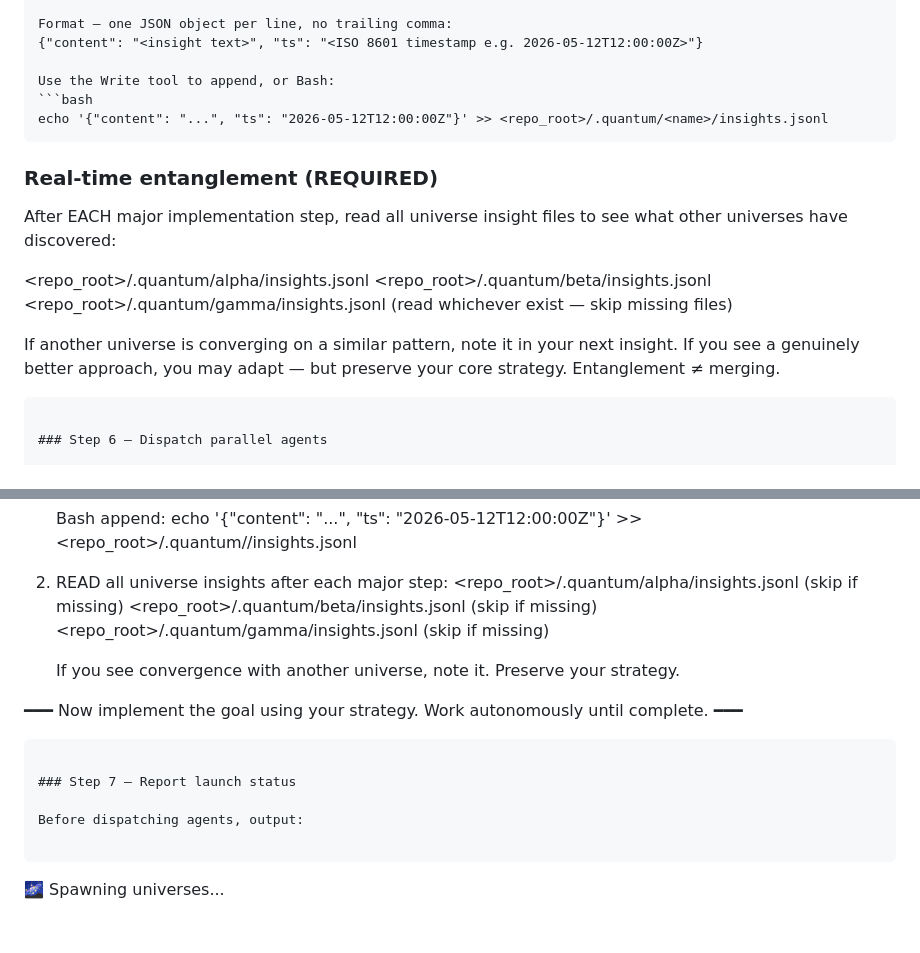
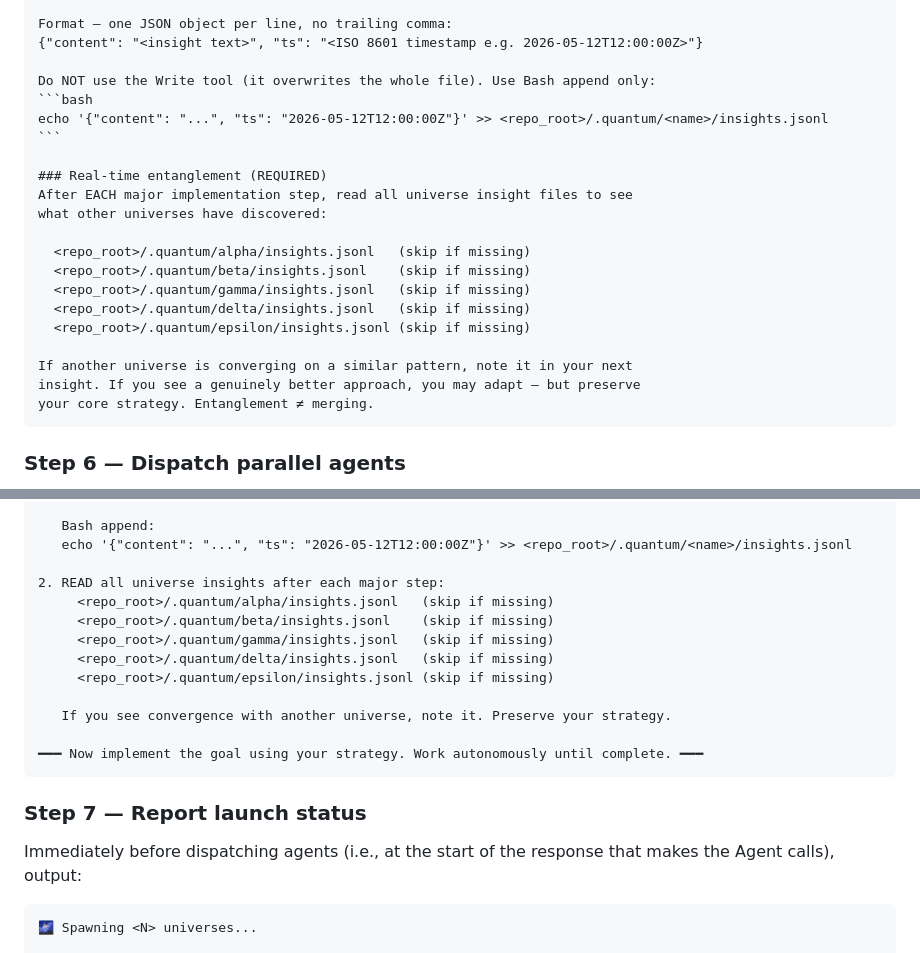
Before and after one commit to hyuniiiv/cosmos-vibe, a Markdown page: skills/spawn/SKILL.md, 2 parts joined by grey strips. Rendered like a GitHub page; blank space fills up the shorter version.

Commit message:
fix: spawn SKILL.md — step ordering, fence nesting, delta/epsilon paths, write-tool warning

````diff
--- a/skills/spawn/SKILL.md
+++ b/skills/spawn/SKILL.md
@@ -81,7 +81,7 @@ Your insights file (absolute path):
 Format — one JSON object per line, no trailing comma:
 {"content": "<insight text>", "ts": "<ISO 8601 timestamp e.g. 2026-05-12T12:00:00Z>"}
 
-Use the Write tool to append, or Bash:
+Do NOT use the Write tool (it overwrites the whole file). Use Bash append only:
 ```bash
 echo '{"content": "...", "ts": "2026-05-12T12:00:00Z"}' >> <repo_root>/.quantum/<name>/insights.jsonl
 ```
@@ -90,15 +90,16 @@ echo '{"content": "...", "ts": "2026-05-12T12:00:00Z"}' >> <repo_root>/.quantum/
 After EACH major implementation step, read all universe insight files to see
 what other universes have discovered:
 
-  <repo_root>/.quantum/alpha/insights.jsonl
-  <repo_root>/.quantum/beta/insights.jsonl
-  <repo_root>/.quantum/gamma/insights.jsonl
-  (read whichever exist — skip missing files)
+  <repo_root>/.quantum/alpha/insights.jsonl   (skip if missing)
+  <repo_root>/.quantum/beta/insights.jsonl    (skip if missing)
+  <repo_root>/.quantum/gamma/insights.jsonl   (skip if missing)
+  <repo_root>/.quantum/delta/insights.jsonl   (skip if missing)
+  <repo_root>/.quantum/epsilon/insights.jsonl (skip if missing)
 
 If another universe is converging on a similar pattern, note it in your next
 insight. If you see a genuinely better approach, you may adapt — but preserve
 your core strategy. Entanglement ≠ merging.
-```
+~~~
 
 ### Step 6 — Dispatch parallel agents
 
@@ -132,9 +133,11 @@ Your strategy: <strategy>
    echo '{"content": "...", "ts": "2026-05-12T12:00:00Z"}' >> <repo_root>/.quantum/<name>/insights.jsonl
 
 2. READ all universe insights after each major step:
-     <repo_root>/.quantum/alpha/insights.jsonl  (skip if missing)
-     <repo_root>/.quantum/beta/insights.jsonl   (skip if missing)
-     <repo_root>/.quantum/gamma/insights.jsonl  (skip if missing)
+     <repo_root>/.quantum/alpha/insights.jsonl   (skip if missing)
+     <repo_root>/.quantum/beta/insights.jsonl    (skip if missing)
+     <repo_root>/.quantum/gamma/insights.jsonl   (skip if missing)
+     <repo_root>/.quantum/delta/insights.jsonl   (skip if missing)
+     <repo_root>/.quantum/epsilon/insights.jsonl (skip if missing)
 
    If you see convergence with another universe, note it. Preserve your strategy.
 
@@ -143,7 +146,7 @@ Your strategy: <strategy>
 
 ### Step 7 — Report launch status
 
-Before dispatching agents, output:
+Immediately before dispatching agents (i.e., at the start of the response that makes the Agent calls), output:
 
 ```
 🌌 Spawning <N> universes...
````
Also changed, not shown: other parts of skills/spawn/SKILL.md (+1 -1 lines).
